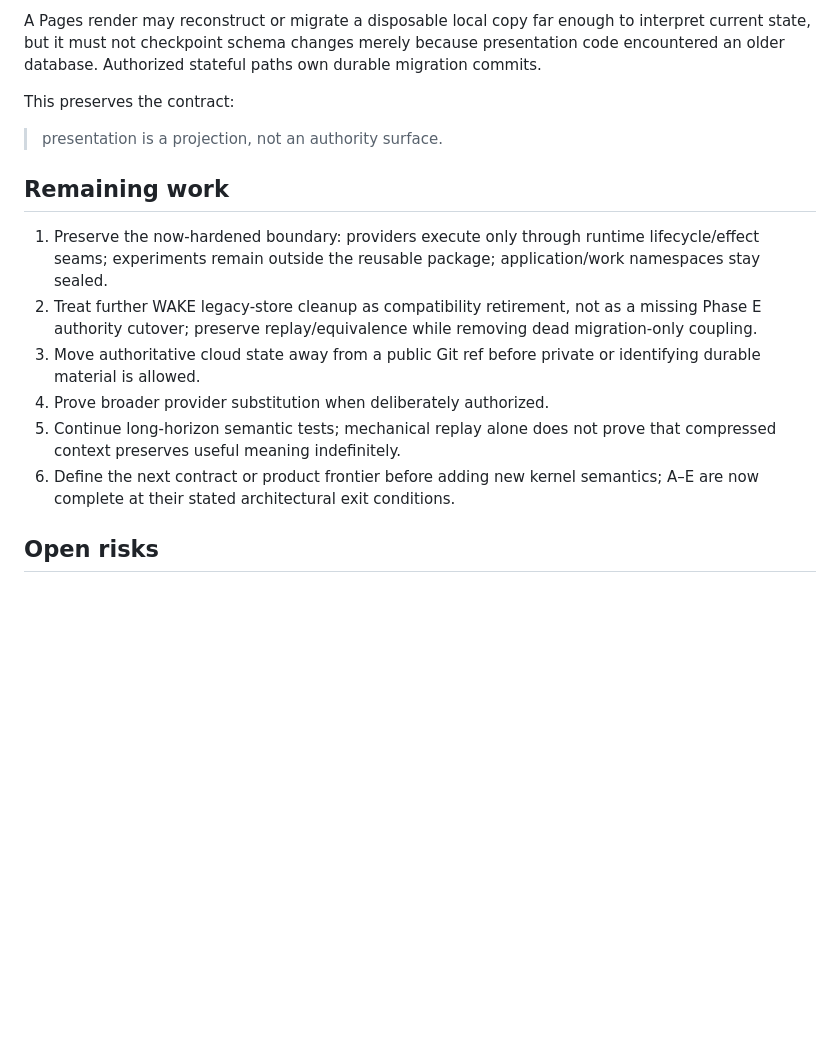
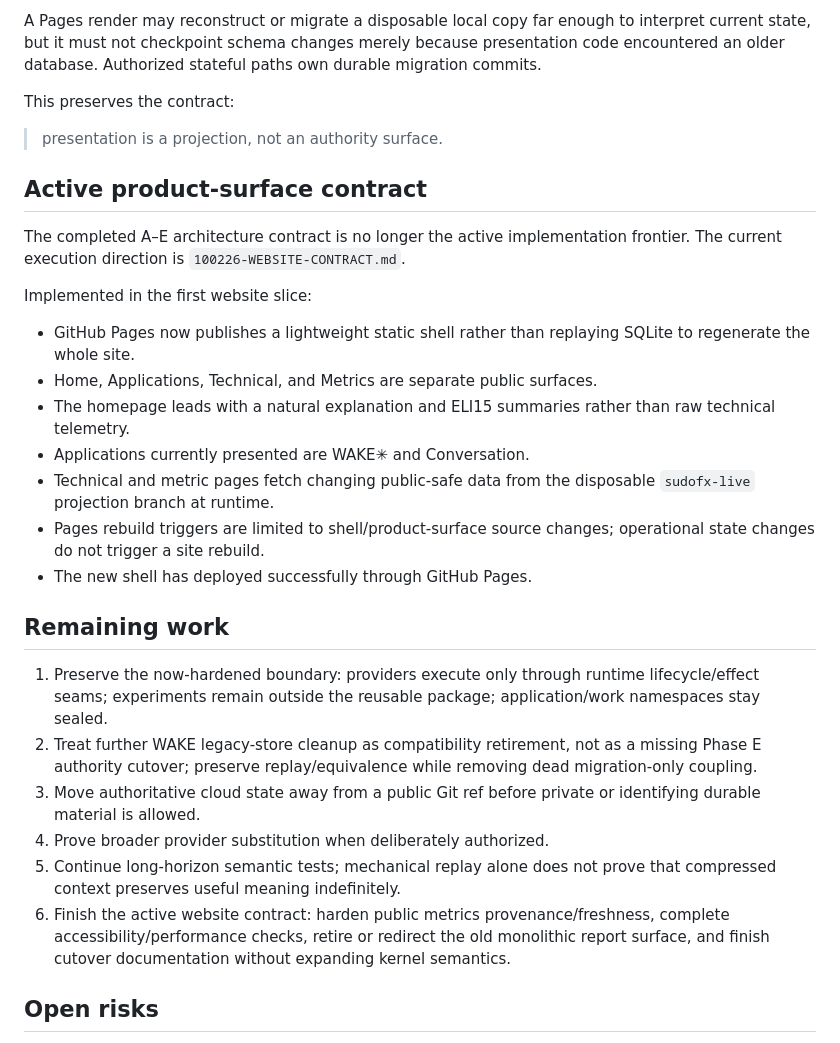
Before and after one commit to sudofx/sudofx, a Markdown page: docs/STATUS.md, the part around the change. Rendered like a GitHub page; blank space fills up the shorter version.

Commit message:
Record active website product frontier

```diff
--- a/docs/STATUS.md
+++ b/docs/STATUS.md
@@ -69,6 +69,20 @@ This preserves the contract:
 
 > presentation is a projection, not an authority surface.
 
+## Active product-surface contract
+
+The completed A–E architecture contract is no longer the active implementation frontier. The current execution direction is `100226-WEBSITE-CONTRACT.md`.
+
+Implemented in the first website slice:
+
+- GitHub Pages now publishes a lightweight static shell rather than replaying SQLite to regenerate the whole site.
+- Home, Applications, Technical, and Metrics are separate public surfaces.
+- The homepage leads with a natural explanation and ELI15 summaries rather than raw technical telemetry.
+- Applications currently presented are WAKE✳︎ and Conversation.
+- Technical and metric pages fetch changing public-safe data from the disposable `sudofx-live` projection branch at runtime.
+- Pages rebuild triggers are limited to shell/product-surface source changes; operational state changes do not trigger a site rebuild.
+- The new shell has deployed successfully through GitHub Pages.
+
 ## Remaining work
 
 1. Preserve the now-hardened boundary: providers execute only through runtime lifecycle/effect seams; experiments remain outside the reusable package; application/work namespaces stay sealed.
@@ -76,7 +90,7 @@ This preserves the contract:
 3. Move authoritative cloud state away from a public Git ref before private or identifying durable material is allowed.
 4. Prove broader provider substitution when deliberately authorized.
 5. Continue long-horizon semantic tests; mechanical replay alone does not prove that compressed context preserves useful meaning indefinitely.
-6. Define the next contract or product frontier before adding new kernel semantics; A–E are now complete at their stated architectural exit conditions.
+6. Finish the active website contract: harden public metrics provenance/freshness, complete accessibility/performance checks, retire or redirect the old monolithic report surface, and finish cutover documentation without expanding kernel semantics.
 
 ## Open risks
 
```
